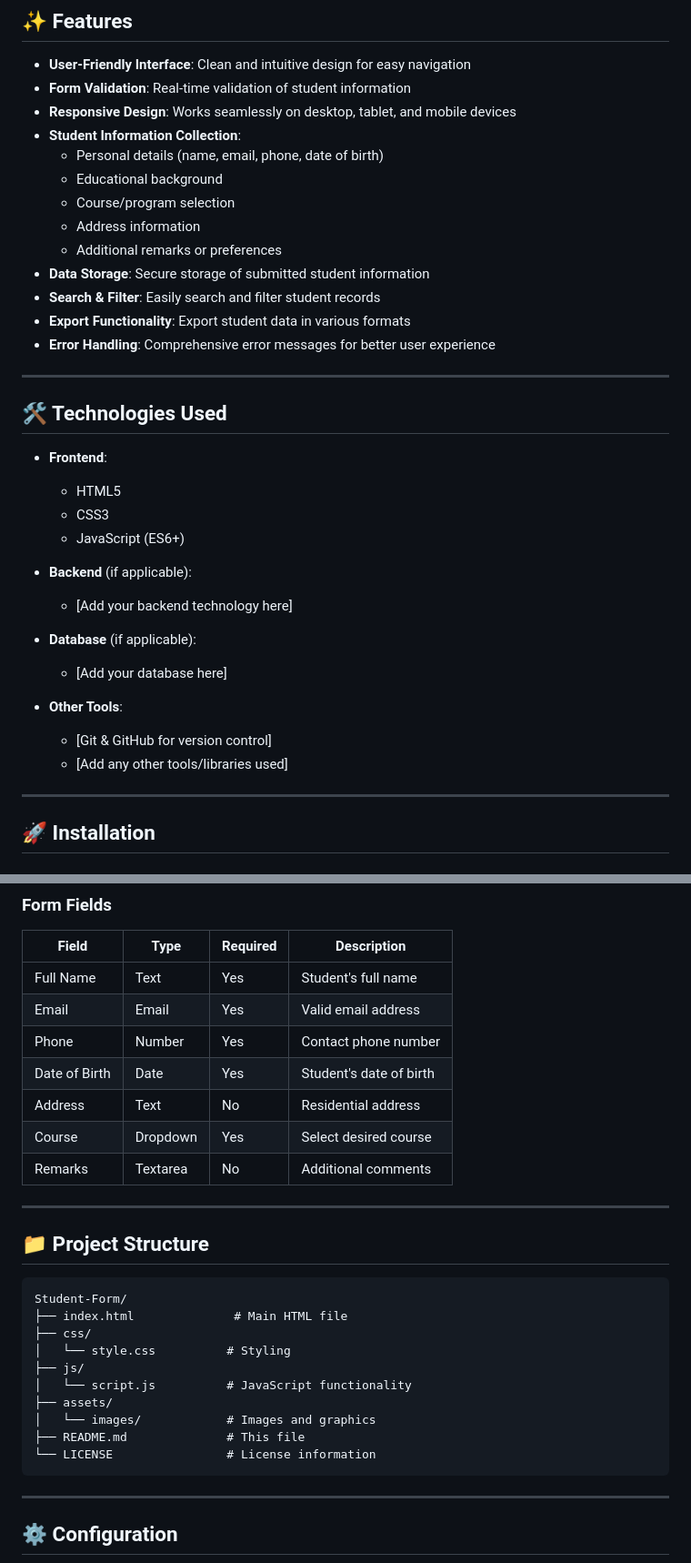
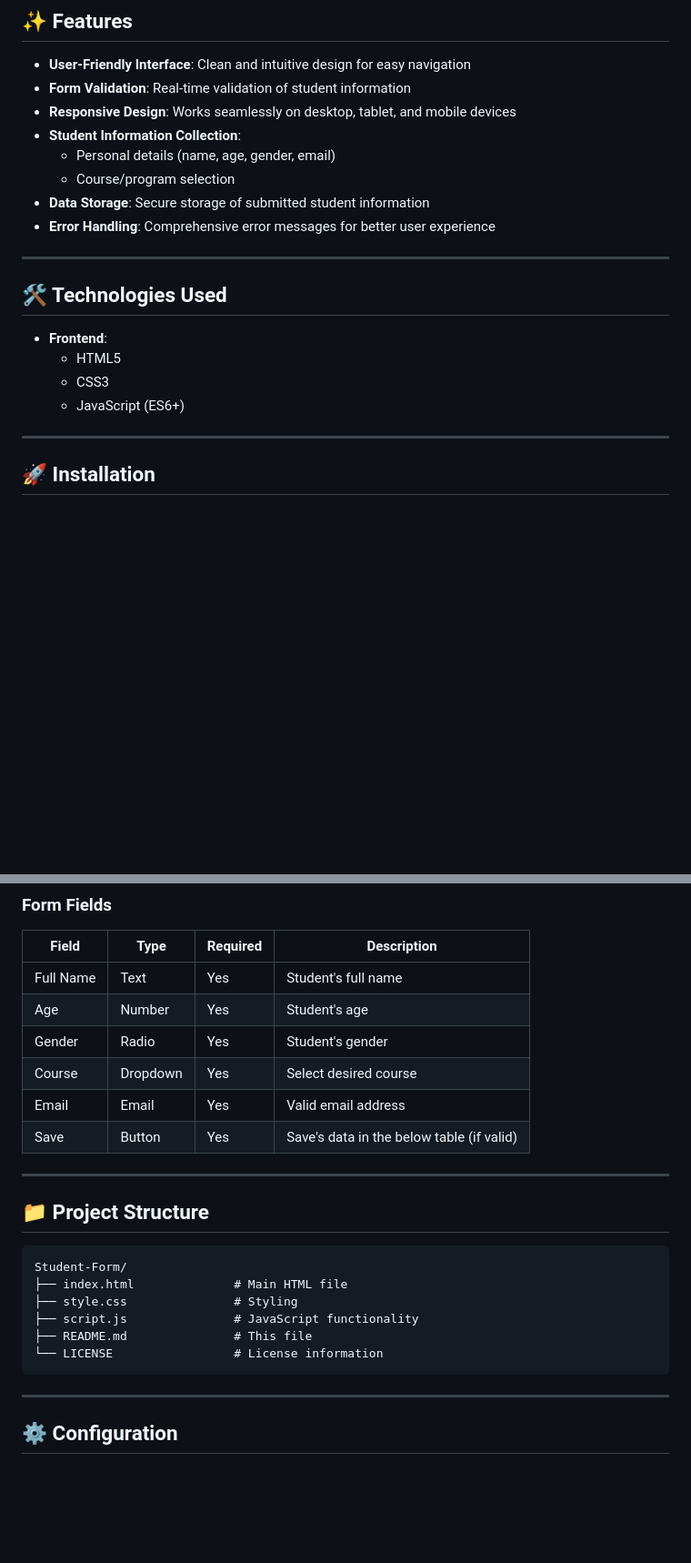
Before and after one commit to SherwinjClitus/Student-Form, a Markdown page: README.md, 2 parts joined by grey strips. Shown at 91% size. Rendered like a GitHub page; blank space fills up the shorter version.

Commit message:
Update README.md to remove screenshots and modify fields
Removed screenshots section and updated user information fields.

````diff
--- a/README.md
+++ b/README.md
@@ -36,14 +35,9 @@ The Student Form is a user-friendly application designed to streamline the proce
 - **Form Validation**: Real-time validation of student information
 - **Responsive Design**: Works seamlessly on desktop, tablet, and mobile devices
 - **Student Information Collection**:
-  - Personal details (name, email, phone, date of birth)
-  - Educational background
+  - Personal details (name, age, gender, email)
   - Course/program selection
-  - Address information
-  - Additional remarks or preferences
 - **Data Storage**: Secure storage of submitted student information
-- **Search & Filter**: Easily search and filter student records
-- **Export Functionality**: Export student data in various formats
 - **Error Handling**: Comprehensive error messages for better user experience
 
 ---
@@ -55,15 +49,6 @@ The Student Form is a user-friendly application designed to streamline the proce
   - CSS3
   - JavaScript (ES6+)
 
-- **Backend** (if applicable):
-  - [Add your backend technology here]
-
-- **Database** (if applicable):
-  - [Add your database here]
-
-- **Other Tools**:
-  - [Git & GitHub for version control]
-  - [Add any other tools/libraries used]
 
 ---
 
@@ -111,12 +94,11 @@ The Student Form is a user-friendly application designed to streamline the proce
 | Field | Type | Required | Description |
 |-------|------|----------|-------------|
 | Full Name | Text | Yes | Student's full name |
+| Age | Number | Yes | Student's age |
+| Gender | Radio | Yes | Student's gender|
+| Course | Dropdown | Yes | Select desired course |
 | Email | Email | Yes | Valid email address |
-| Phone | Number | Yes | Contact phone number |
-| Date of Birth | Date | Yes | Student's date of birth |
-| Address | Text | No | Residential address |
-| Course | Dropdown | Yes | Select desired course |
-| Remarks | Textarea | No | Additional comments |
+| Save | Button | Yes | Save's data in the below table (if valid) |
 
 ---
 
@@ -125,14 +107,10 @@ The Student Form is a user-friendly application designed to streamline the proce
 ```
 Student-Form/
 ├── index.html              # Main HTML file
-├── css/
-│   └── style.css          # Styling
-├── js/
-│   └── script.js          # JavaScript functionality
-├── assets/
-│   └── images/            # Images and graphics
-├── README.md              # This file
-└── LICENSE                # License information
+├── style.css               # Styling
+├── script.js               # JavaScript functionality
+├── README.md               # This file
+└── LICENSE                 # License information
 ```
 
 ---
````
Also changed, not shown: other parts of README.md (+1 -14 lines).
